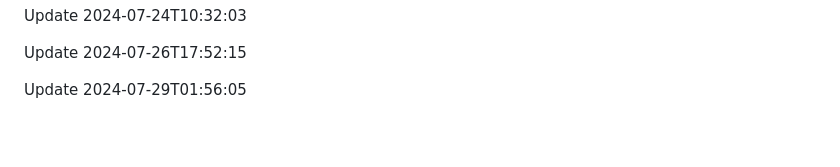
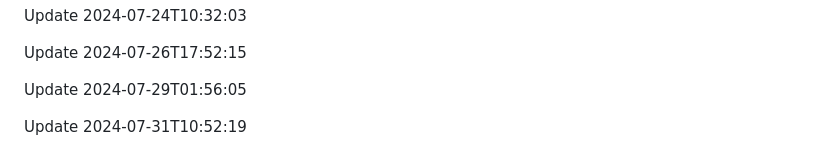
Before and after one commit to htiketun/php-messaging-suite, a Markdown page: README.md, the part around the change. Drawn GitHub-style; blank space fills up the shorter version.

```diff
--- a/README.md
+++ b/README.md
@@ -311,3 +311,5 @@ Update 2024-07-24T10:32:03
 Update 2024-07-26T17:52:15
 
 Update 2024-07-29T01:56:05
+
+Update 2024-07-31T10:52:19
```
